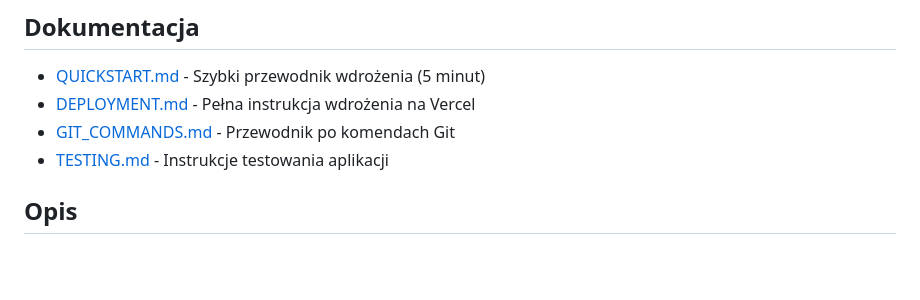
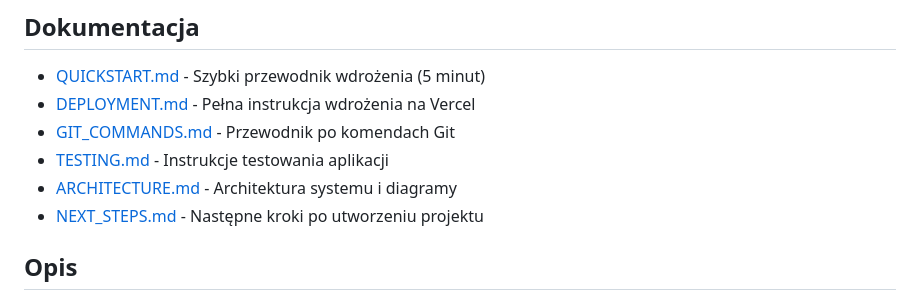
Before and after one commit to aiidiot/pviewer, a Markdown page: README.md, the part around the change. GitHub-like rendering; blank space fills up the shorter version.

Commit message:
Update README with complete documentation links

```diff
--- a/README.md
+++ b/README.md
@@ -12,6 +12,8 @@ Prosta aplikacja webowa do monitorowania dwóch wartości z systemu SWIV Grupy W
 - [DEPLOYMENT.md](DEPLOYMENT.md) - Pełna instrukcja wdrożenia na Vercel
 - [GIT_COMMANDS.md](GIT_COMMANDS.md) - Przewodnik po komendach Git
 - [TESTING.md](TESTING.md) - Instrukcje testowania aplikacji
+- [ARCHITECTURE.md](ARCHITECTURE.md) - Architektura systemu i diagramy
+- [NEXT_STEPS.md](NEXT_STEPS.md) - Następne kroki po utworzeniu projektu
 
 ## Opis
 
```
